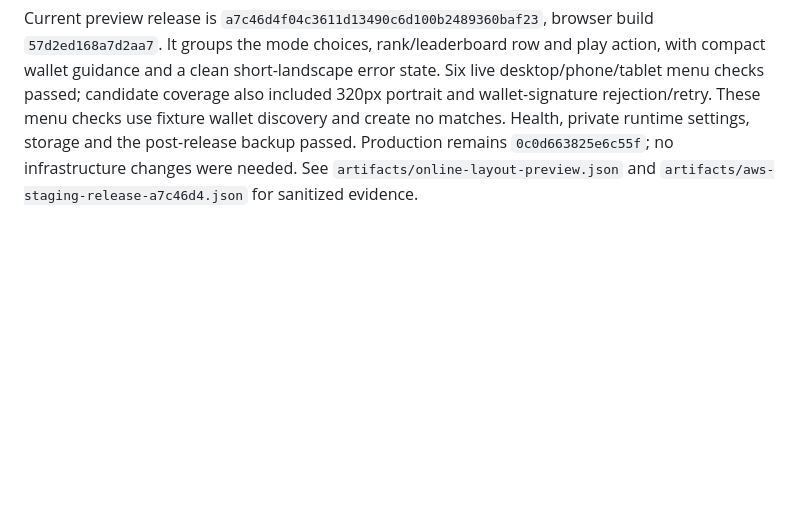
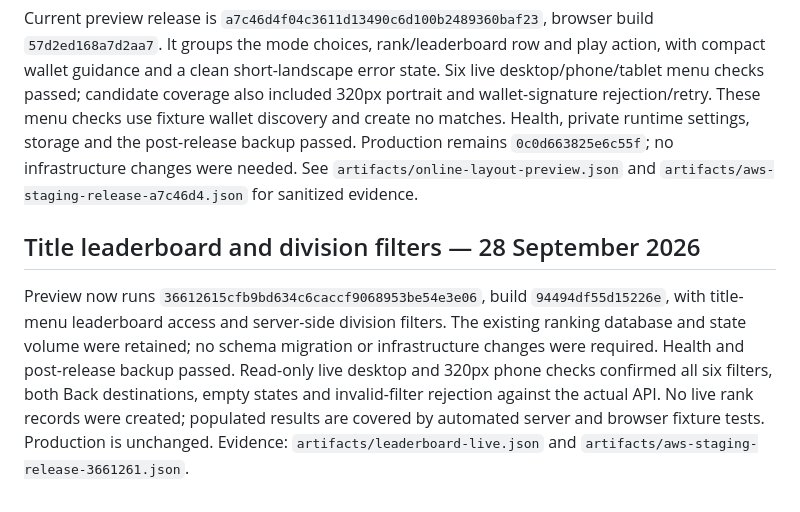
Before and after one commit to b00ste/farfield, a Markdown page: docs/STAGING-DEPLOYMENT.md, the part around the change. Rendered like a GitHub page; blank space fills up the shorter version.

```diff
--- a/docs/STAGING-DEPLOYMENT.md
+++ b/docs/STAGING-DEPLOYMENT.md
@@ -30,3 +30,7 @@ Sanitized operational evidence is retained locally in `artifacts/aws-staging-pro
 ## Online menu update — 22 September 2026
 
 Current preview release is `a7c46d4f04c3611d13490c6d100b2489360baf23`, browser build `57d2ed168a7d2aa7`. It groups the mode choices, rank/leaderboard row and play action, with compact wallet guidance and a clean short-landscape error state. Six live desktop/phone/tablet menu checks passed; candidate coverage also included 320px portrait and wallet-signature rejection/retry. These menu checks use fixture wallet discovery and create no matches. Health, private runtime settings, storage and the post-release backup passed. Production remains `0c0d663825e6c55f`; no infrastructure changes were needed. See `artifacts/online-layout-preview.json` and `artifacts/aws-staging-release-a7c46d4.json` for sanitized evidence.
+
+## Title leaderboard and division filters — 28 September 2026
+
+Preview now runs `36612615cfb9bd634c6caccf9068953be54e3e06`, build `94494df55d15226e`, with title-menu leaderboard access and server-side division filters. The existing ranking database and state volume were retained; no schema migration or infrastructure changes were required. Health and post-release backup passed. Read-only live desktop and 320px phone checks confirmed all six filters, both Back destinations, empty states and invalid-filter rejection against the actual API. No live rank records were created; populated results are covered by automated server and browser fixture tests. Production is unchanged. Evidence: `artifacts/leaderboard-live.json` and `artifacts/aws-staging-release-3661261.json`.
```
Also changed, not shown: docs/ACTIVE-FIXES.md (+8 -0 lines).
